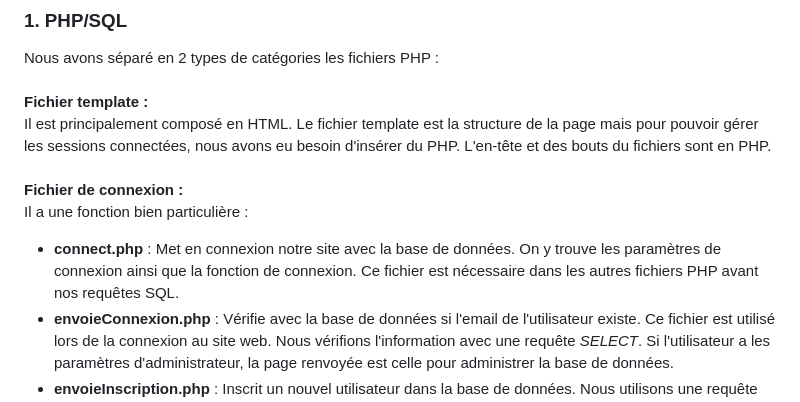
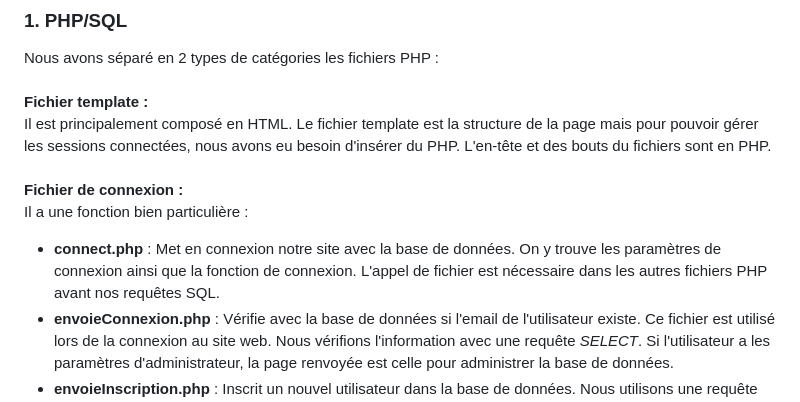
Before and after one commit to felixlbr/WEB-MAP, a Markdown page: README.md, the part around the change. Drawn GitHub-style.

```diff
--- a/README.md
+++ b/README.md
@@ -159,7 +159,7 @@ Il est principalement composé en HTML. Le fichier template est la structure de
 **Fichier de connexion :**<br>
 Il a une fonction bien particulière :
 <ul>
-	<li><b>connect.php</b> : Met en connexion notre site avec la base de données. On y trouve les paramètres de connexion ainsi que la fonction de connexion. Ce fichier est nécessaire dans les autres fichiers PHP avant nos requêtes SQL.
+	<li><b>connect.php</b> : Met en connexion notre site avec la base de données. On y trouve les paramètres de connexion ainsi que la fonction de connexion. L'appel de fichier est nécessaire dans les autres fichiers PHP avant nos requêtes SQL.
 	<li><b>envoieConnexion.php</b> : Vérifie avec la base de données si l'email de l'utilisateur existe. Ce fichier est utilisé lors de la connexion au site web. Nous vérifions l'information avec une requête <i>SELECT</i>. Si l'utilisateur a les paramètres d'administrateur, la page renvoyée est celle pour administrer la base de données.
 	<li><b>envoieInscription.php</b> : Inscrit un nouvel utilisateur dans la base de données. Nous utilisons une requête <i>INSERT</i>. Les valeurs dans la colonne <i>Work</i> et <i>Home</i> sont à <i>Null</i> par défaut. L'utilisateur a le rôle <i>utilisateur</i> lorsqu'il s'inscrit.
 	<li><b>envoieProfile.php</b> : Permet de récolter les données d'un utilisateur à partir de son email. Ce fichier est utilisé lorsque l'utilisateur connecté affiche les détails de son profil. En ayant récupéré seulement son email et son mot de passe de connexion, la fonction du fichier va chercher les informations complémentaires de l'utilisateur. Nous utilisons une requête <i>SELECT</i> sur le mail de la personne connectée.
```
